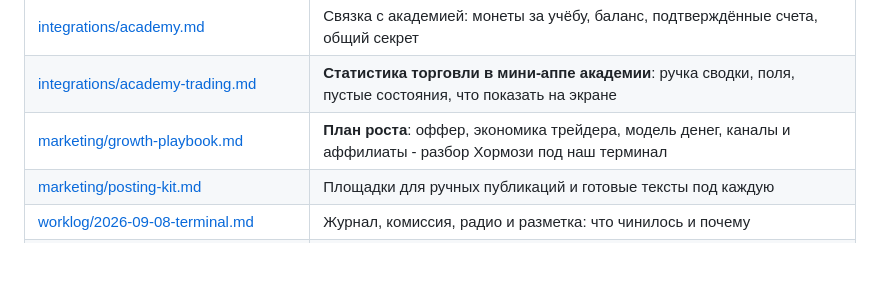
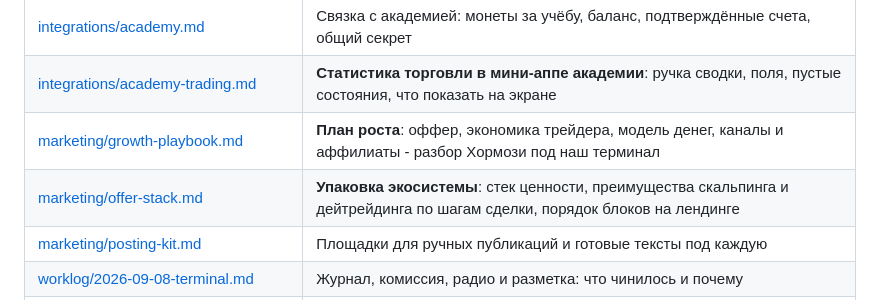
Before and after one commit to MrNaPaSS/MENTOR, a Markdown page: docs/README.md, the part around the change. GitHub-like rendering; blank space fills up the shorter version.

Commit message:
docs: упаковка экосистемы - стек ценности и преимущества скальпинга по шагам сделки

```diff
--- a/docs/README.md
+++ b/docs/README.md
@@ -30,6 +30,7 @@
 | [integrations/academy.md](integrations/academy.md) | Связка с академией: монеты за учёбу, баланс, подтверждённые счета, общий секрет |
 | [integrations/academy-trading.md](integrations/academy-trading.md) | **Статистика торговли в мини-аппе академии**: ручка сводки, поля, пустые состояния, что показать на экране |
 | [marketing/growth-playbook.md](marketing/growth-playbook.md) | **План роста**: оффер, экономика трейдера, модель денег, каналы и аффилиаты - разбор Хормози под наш терминал |
+| [marketing/offer-stack.md](marketing/offer-stack.md) | **Упаковка экосистемы**: стек ценности, преимущества скальпинга и дейтрейдинга по шагам сделки, порядок блоков на лендинге |
 | [marketing/posting-kit.md](marketing/posting-kit.md) | Площадки для ручных публикаций и готовые тексты под каждую |
 | [worklog/2026-09-08-terminal.md](worklog/2026-09-08-terminal.md) | Журнал, комиссия, радио и разметка: что чинилось и почему |
 | [worklog/2026-09-08-journal-duplicates.md](worklog/2026-09-08-journal-duplicates.md) | Двойная запись в журнале, комиссия на три четверти, боксы на графике |
```
Also changed, not shown: docs/marketing/offer-stack.md (added, +309 -0 lines).
